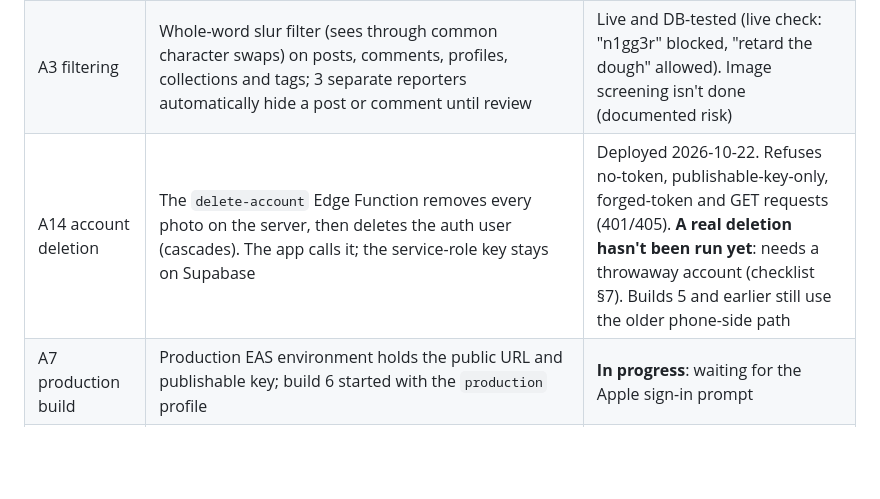
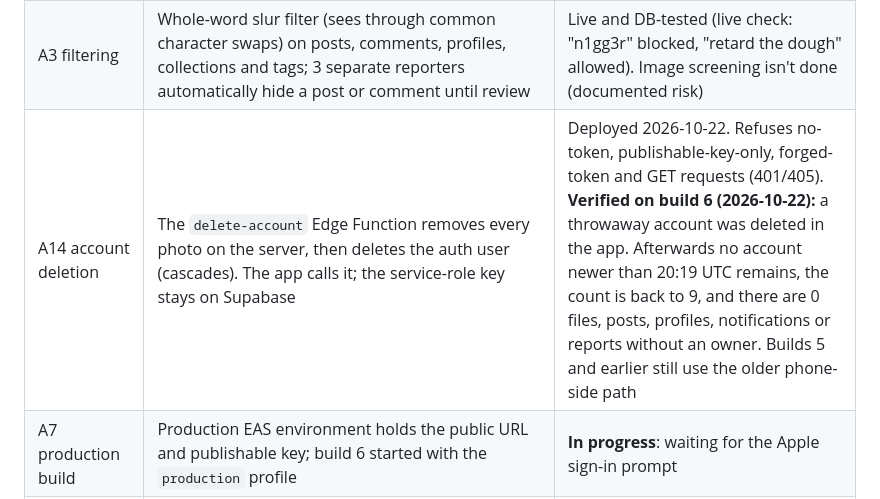
Before and after one commit to ajs787/cheffy, a Markdown page: APP_STORE_AUDIT.md, the part around the change. GitHub-like rendering; blank space fills up the shorter version.

Commit message:
Record verified server-side account deletion (build 6)
Co-Authored-By: Claude Opus 5.5 <noreply@anthropic.com>

```diff
--- a/APP_STORE_AUDIT.md
+++ b/APP_STORE_AUDIT.md
@@ -37,7 +37,7 @@ Blocking items before submission: **A1, A2, A3, A5, A8, A9** (below).
 | A1 moderation workflow | `moderators` table, `moderation_queue()` and `moderate()` (remove, restore, dismiss, suspend, unsuspend), an action log, and a moderators-only Settings → Moderation screen. Optional webhook alert (Discord/Slack) on each new report (`20261022000003`) | Live (pushed 2026-10-22); @chefshin is the moderator. Settings → Moderation checked in the simulator (empty queue). **A filled queue is unverified on a device** (no real reports yet). The webhook alert isn't configured |
 | A2 suspension | Bans the login (`auth.users.banned_until`), takes down posts and comments, blocks new posts and comments; reversible | Live and DB-tested |
 | A3 filtering | Whole-word slur filter (sees through common character swaps) on posts, comments, profiles, collections and tags; 3 separate reporters automatically hide a post or comment until review | Live and DB-tested (live check: "n1gg3r" blocked, "retard the dough" allowed). Image screening isn't done (documented risk) |
-| A14 account deletion | The `delete-account` Edge Function removes every photo on the server, then deletes the auth user (cascades). The app calls it; the service-role key stays on Supabase | Deployed 2026-10-22. Refuses no-token, publishable-key-only, forged-token and GET requests (401/405). **A real deletion hasn't been run yet**: needs a throwaway account (checklist §7). Builds 5 and earlier still use the older phone-side path |
+| A14 account deletion | The `delete-account` Edge Function removes every photo on the server, then deletes the auth user (cascades). The app calls it; the service-role key stays on Supabase | Deployed 2026-10-22. Refuses no-token, publishable-key-only, forged-token and GET requests (401/405). **Verified on build 6 (2026-10-22):** a throwaway account was deleted in the app. Afterwards no account newer than 20:19 UTC remains, the count is back to 9, and there are 0 files, posts, profiles, notifications or reports without an owner. Builds 5 and earlier still use the older phone-side path |
 | A7 production build | Production EAS environment holds the public URL and publishable key; build 6 started with the `production` profile | **In progress**: waiting for the Apple sign-in prompt |
 | A8 demo account | Steps and Review Notes in APP_STORE_SUBMISSION_CHECKLIST.md §3 and §6 | **(You)**: must be created in the app; I can't create accounts in production |
 
```
Also changed, not shown: APP_STORE_SUBMISSION_CHECKLIST.md (+2 -2 lines).
